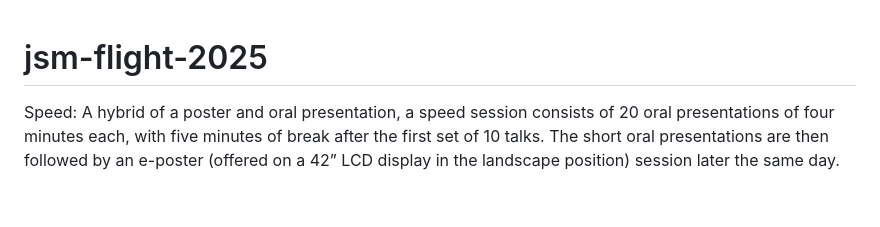
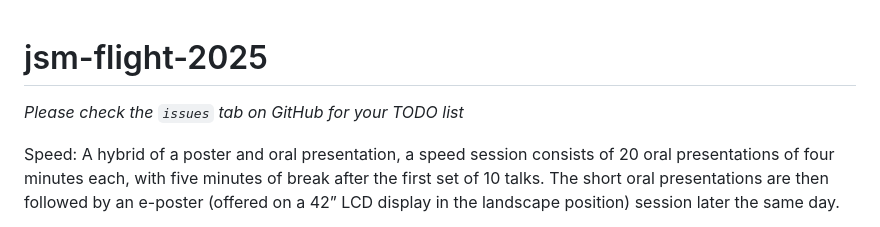
Before and after one commit to huizezhang-sherry/jsm-flight-2025, a Markdown page: README.md, the part around the change. Rendered like a GitHub page; blank space fills up the shorter version.

```diff
--- a/README.md
+++ b/README.md
@@ -1,5 +1,7 @@
 
 # jsm-flight-2025
+
+*Please check the `issues` tab on GitHub for your TODO list*
 
 Speed: A hybrid of a poster and oral presentation, a speed session consists of 20 oral presentations of four minutes each, with five minutes of break after the first set of 10 talks. The short oral presentations are then followed by an e-poster (offered on a 42” LCD display in the landscape position) session later the same day.
 
```
